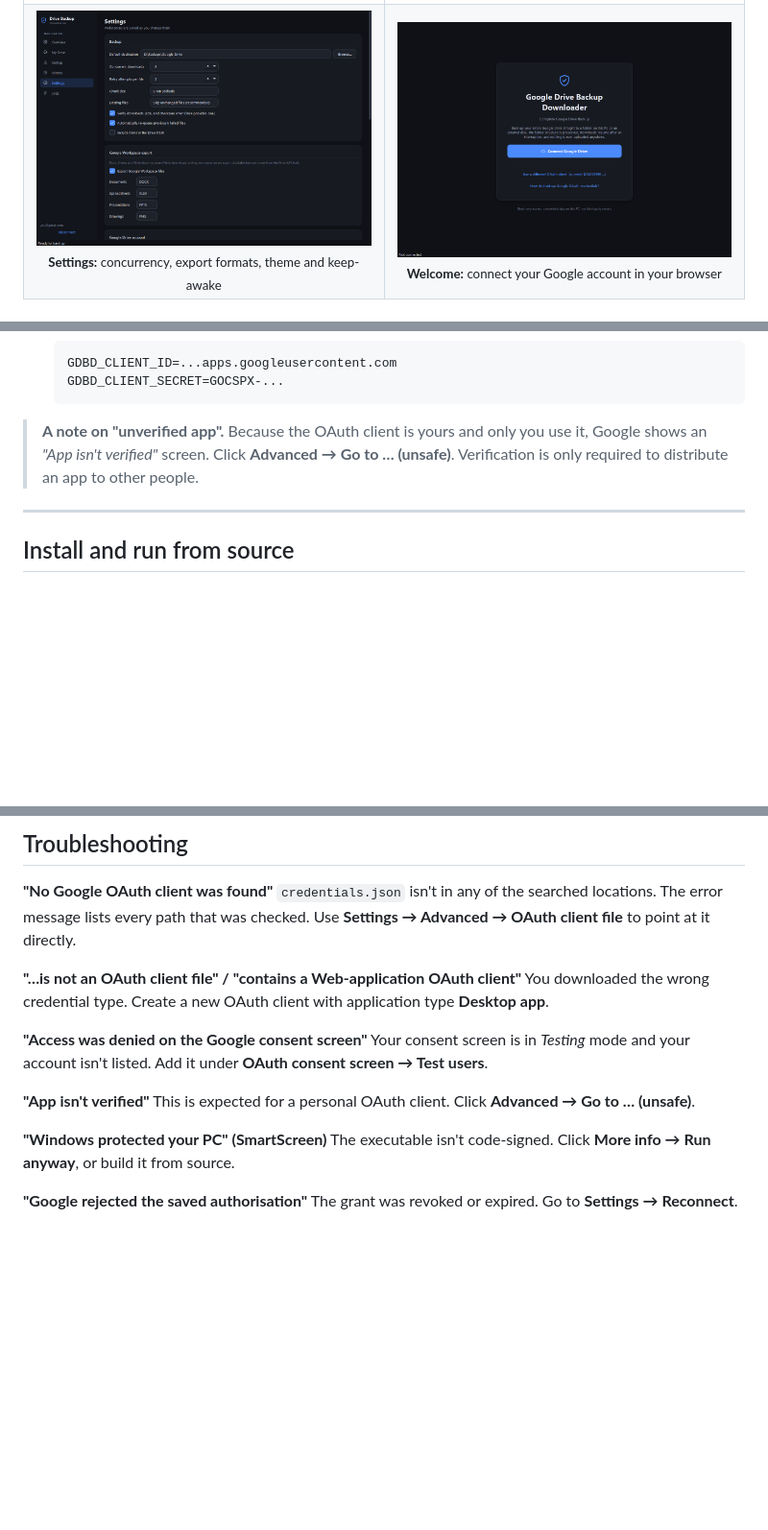
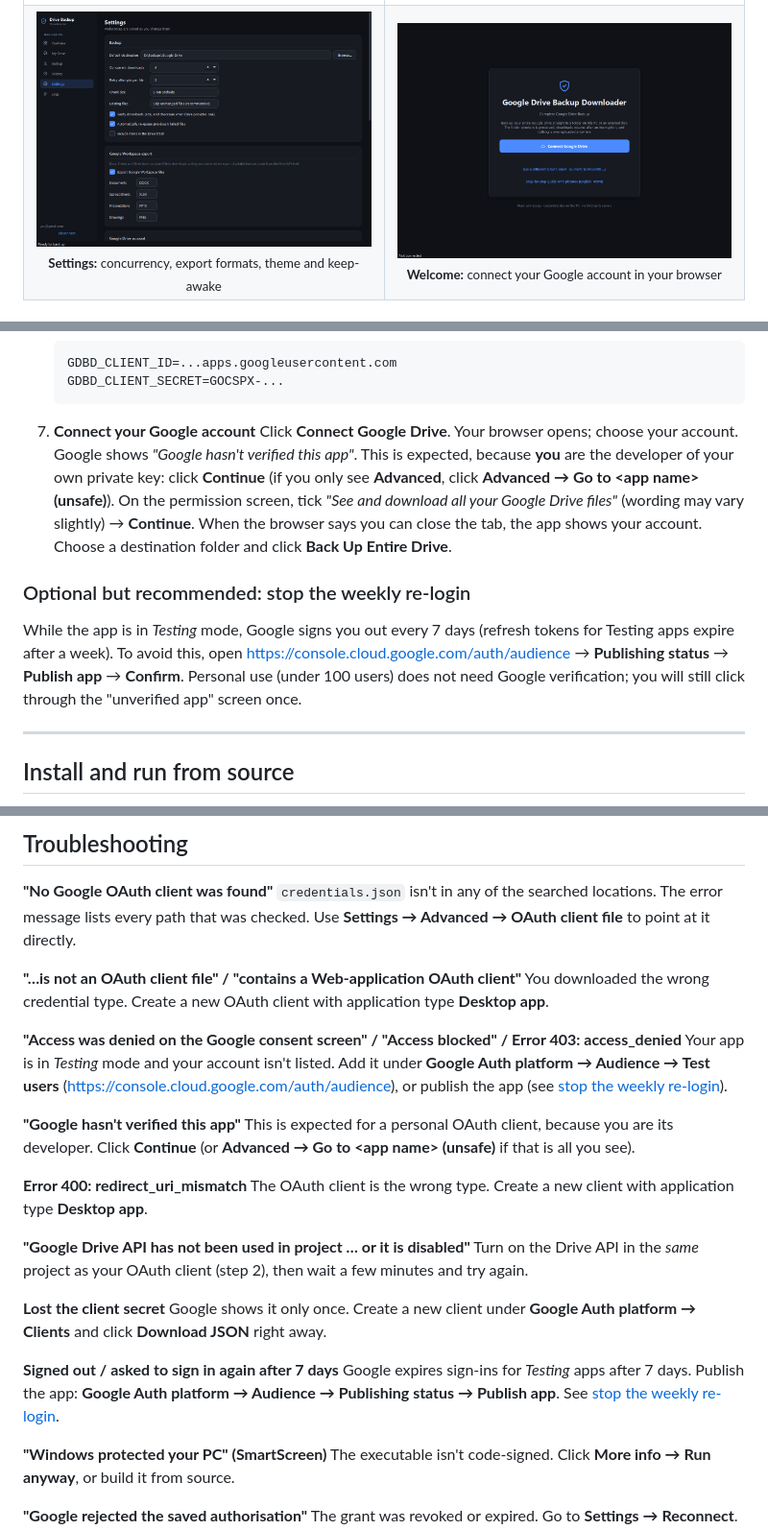
Before and after one commit to shimentosh/google-drive-backup-downloader, a Markdown page: README.md, 3 parts joined by grey strips. Shown at 96% size. GitHub-like rendering; pictures changed too: docs/assets/screenshots/welcome.png; blank space fills up the shorter version.

````diff
--- a/README.md
+++ b/README.md
@@ -334,9 +357,22 @@ Place it where the app can find it
    GDBD_CLIENT_SECRET=GOCSPX-...
    ```
 
-> **A note on "unverified app".** Because the OAuth client is yours and only you use it,
-> Google shows an *"App isn't verified"* screen. Click **Advanced → Go to … (unsafe)**.
-> Verification is only required to distribute an app to other people.
+7. **Connect your Google account**
+   Click **Connect Google Drive**. Your browser opens; choose your account. Google shows
+   *"Google hasn't verified this app"*. This is expected, because **you** are the developer of
+   your own private key: click **Continue** (if you only see **Advanced**, click **Advanced →
+   Go to &lt;app name&gt; (unsafe)**). On the permission screen, tick *"See and download all
+   your Google Drive files"* (wording may vary slightly) → **Continue**. When the browser says
+   you can close the tab, the app shows your account. Choose a destination folder and click
+   **Back Up Entire Drive**.
+
+### Optional but recommended: stop the weekly re-login
+
+While the app is in *Testing* mode, Google signs you out every 7 days (refresh tokens for
+Testing apps expire after a week). To avoid this, open
+<https://console.cloud.google.com/auth/audience> → **Publishing status** → **Publish app** →
+**Confirm**. Personal use (under 100 users) does not need Google verification; you will still
+click through the "unverified app" screen once.
 
 ---
 
@@ -589,12 +625,31 @@ directly.
 You downloaded the wrong credential type. Create a new OAuth client with application type
 **Desktop app**.
 
-**"Access was denied on the Google consent screen"**
-Your consent screen is in *Testing* mode and your account isn't listed. Add it under
-**OAuth consent screen → Test users**.
+**"Access was denied on the Google consent screen" / "Access blocked" / Error 403: access_denied**
+Your app is in *Testing* mode and your account isn't listed. Add it under
+**Google Auth platform → Audience → Test users**
+(<https://console.cloud.google.com/auth/audience>), or publish the app (see
+[stop the weekly re-login](#optional-but-recommended-stop-the-weekly-re-login)).
 
-**"App isn't verified"**
-This is expected for a personal OAuth client. Click **Advanced → Go to … (unsafe)**.
+**"Google hasn't verified this app"**
+This is expected for a personal OAuth client, because you are its developer. Click
+**Continue** (or **Advanced → Go to &lt;app name&gt; (unsafe)** if that is all you see).
+
+**Error 400: redirect_uri_mismatch**
+The OAuth client is the wrong type. Create a new client with application type **Desktop app**.
+
+**"Google Drive API has not been used in project … or it is disabled"**
+Turn on the Drive API in the *same* project as your OAuth client (step 2), then wait a few
+minutes and try again.
+
+**Lost the client secret**
+Google shows it only once. Create a new client under **Google Auth platform → Clients** and
+click **Download JSON** right away.
+
+**Signed out / asked to sign in again after 7 days**
+Google expires sign-ins for *Testing* apps after 7 days. Publish the app:
+**Google Auth platform → Audience → Publishing status → Publish app**. See
+[stop the weekly re-login](#optional-but-recommended-stop-the-weekly-re-login).
 
 **"Windows protected your PC" (SmartScreen)**
 The executable isn't code-signed. Click **More info → Run anyway**, or build it from source.
````
Also changed, not shown: other parts of README.md (+63 -40 lines), CHANGELOG.md (+11 -0 lines), docs/assets/screenshots/backup-light.png, docs/assets/screenshots/welcome-light.png, docs/assets/screenshots/welcome-setup-light.png (added), docs/assets/screenshots/welcome-setup.png (added), 10 other files.
